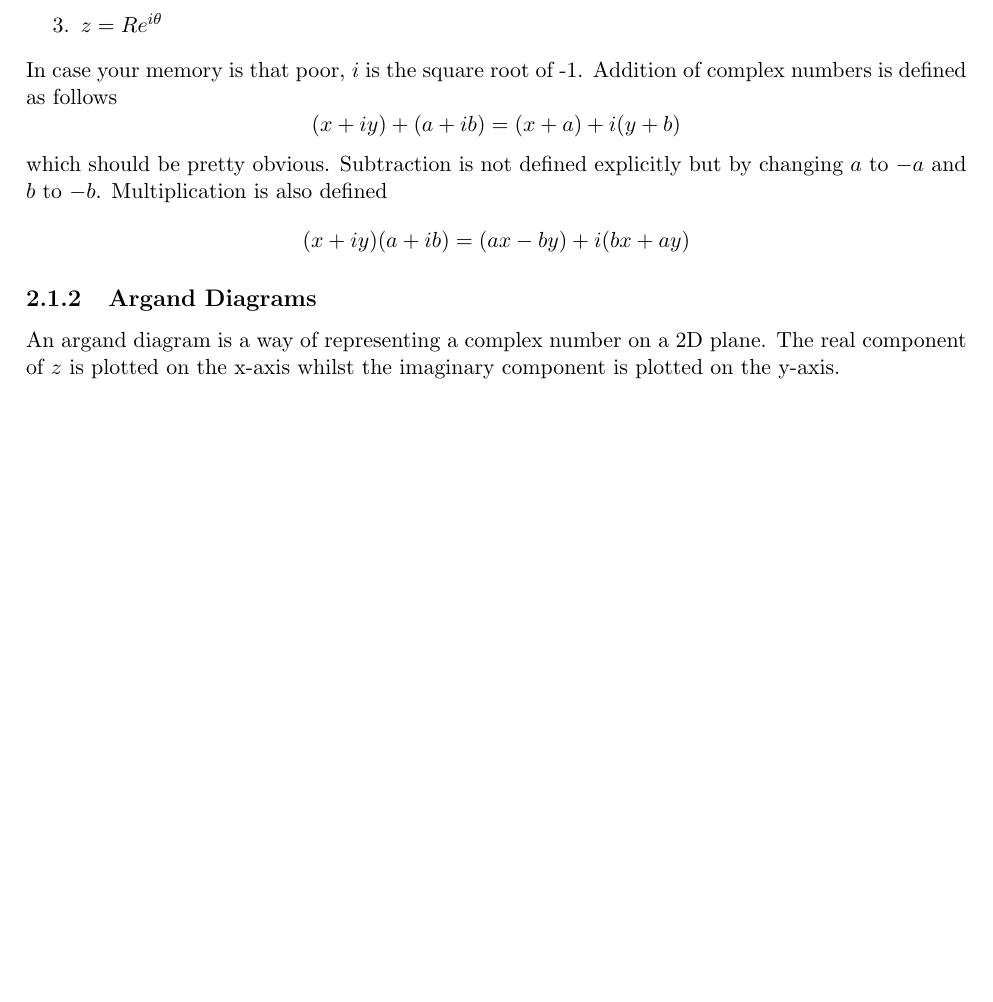
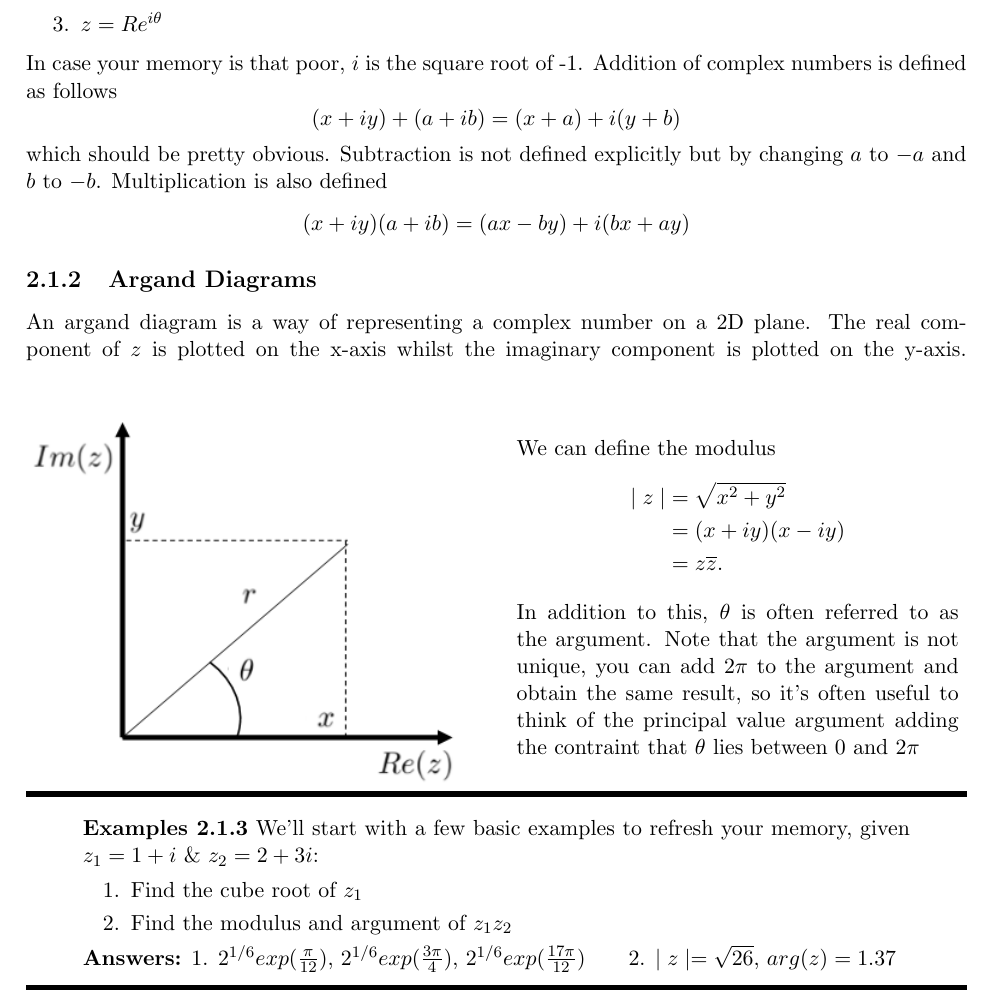
Before and after one commit to hirseyii/phys-doc, a LaTeX thesis (volume 2/volume-2.tex, which reads volume 2/complex/complex.tex): part of page 5 of 6, cut so that both start at the same text, the shorter picture padded with empty space. Compiled offline with pdfLaTeX.

Commit message:
end of revision

```diff
--- a/volume 2/complex/complex.tex
+++ b/volume 2/complex/complex.tex
@@ -19,3 +19,35 @@ which should be pretty obvious.
 \subsection{Argand Diagrams}
 An argand diagram is a way of representing a complex number on a 2D plane.
  The real component of $z$ is plotted on the x-axis whilst the imaginary component is plotted on the y-axis.
+ %
+ \begin{minipage}[t]{0.47\linewidth}
+ 	\begin{figure}[H]
+ 		\centering
+ 		\includegraphics[width=\linewidth]{complex/argand}
+ 		\captionsetup{font=small}
+ 	\end{figure}
+ \end{minipage}
+ \hspace{0.6cm}
+%
+\begin{minipage}[t]{0.47\linewidth}
+	\vspace{1cm}
+	We can define the modulus
+	%
+	\begin{align*}
+	\mid z \mid &= \sqrt{x^2+y^2} \\
+	&= (x+iy)(x-iy) \\
+	&= z\overline{z}.
+	\end{align*}
+	%
+	In addition to this, $\theta$ is often referred to as the argument.
+	 Note that the argument is not unique, you can add $2\pi$ to the argument and obtain the same result, so it's often useful to think of the principal value argument adding the contraint that $\theta$ lies between $0$ and $2\pi$
+\end{minipage}
+\begin{examples}
+	We'll start with a few basic examples to refresh your memory, given $z_1=1+i$ \& $z_2=2+3i$:
+	\begin{enumerate}
+		\item Find the cube root of $z_1$
+		\item Find the modulus and argument of $z_1z_2$
+	\end{enumerate}
+\textbf{Answers:} 1. $2^{1/6}exp(\frac{\pi}{12})$, $2^{1/6}exp(\frac{3\pi}{4})$, $2^{1/6}exp(\frac{17\pi}{12})$ \hspace{0.5cm}
+2. $\mid z\mid = \sqrt{26}$, $arg(z)=1.37$
+\end{examples}
--- a/volume 2/volume-2.tex
+++ b/volume 2/volume-2.tex
@@ -56,7 +56,7 @@
 		\noindent\rule[0.2ex]{\linewidth}{0.1cm}
 		\begin{adjustwidth}{1cm}{1cm}
 		\medskip
-		\noindent \textbf{Example~\thesubsection #1} \rmfamily}
+		\noindent \textbf{Examples~\thesubsection #1} \rmfamily}
 	{\par
 		\end{adjustwidth}
 		\noindent\rule[0.2ex]{\linewidth}{0.1cm}
```
Also changed, not shown: template/template.tex (+1 -1 lines), volume 2/complex/argand.png.
